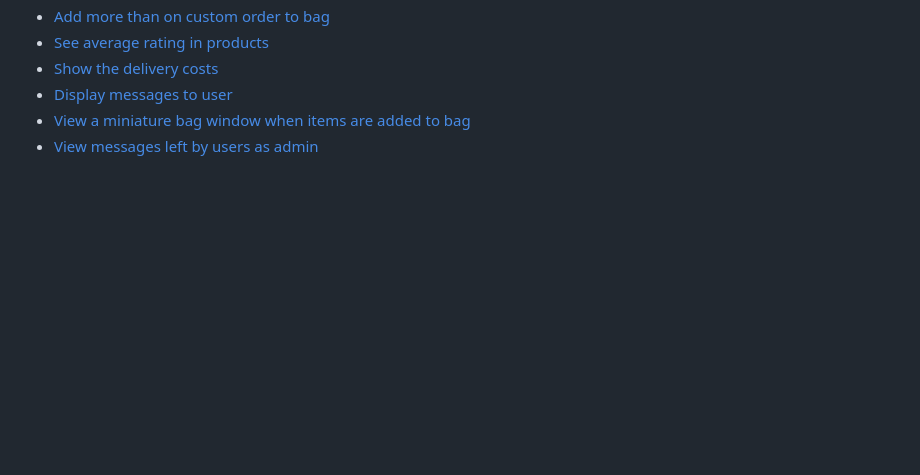
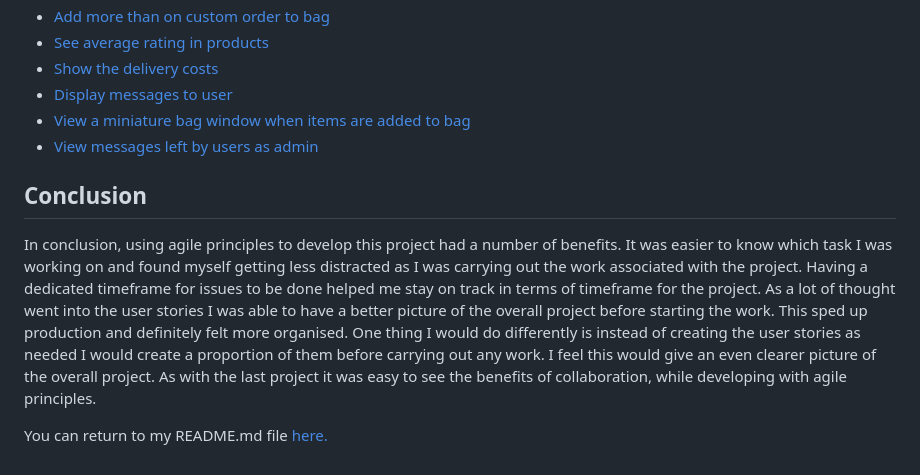
Before and after one commit to leoniemclaughlin7/jenas-creations, a Markdown page: docs/AGILE.md, the part around the change. GitHub-like rendering; blank space fills up the shorter version.

Commit message:
Docs: add conclusion to AGILE.md

```diff
--- a/docs/AGILE.md
+++ b/docs/AGILE.md
@@ -182,3 +182,10 @@ Sprint 2 of this project focused on the epics, custom product application, profi
 * [Display messages to user](https://github.com/users/leoniemclaughlin7/projects/9/views/1?pane=issue&itemId=55718193)
 * [View a miniature bag window when items are added to bag](https://github.com/users/leoniemclaughlin7/projects/9/views/1?pane=issue&itemId=55713966)
 * [View messages left by users as admin](https://github.com/users/leoniemclaughlin7/projects/9/views/1?pane=issue&itemId=55848835)
+
+## Conclusion
+
+In conclusion, using agile principles to develop this project had a number of  benefits.
+It was easier to know which task I was working on and found myself getting less distracted as I was carrying out the work associated with the project. Having a dedicated timeframe for issues to be done helped me stay on track in terms of timeframe for the project. As a lot of thought went into the user stories I was able to have a better picture of the overall project before starting the work. This sped up production and definitely felt more organised. One thing I would do differently is instead of creating the user stories as needed I would create a proportion of them before carrying out any work. I feel this would give an even clearer picture of the overall project. As with the last project it was easy to see the benefits of collaboration, while developing with agile principles.
+
+You can return to my README.md file [here.](../docs/README.md)
```
